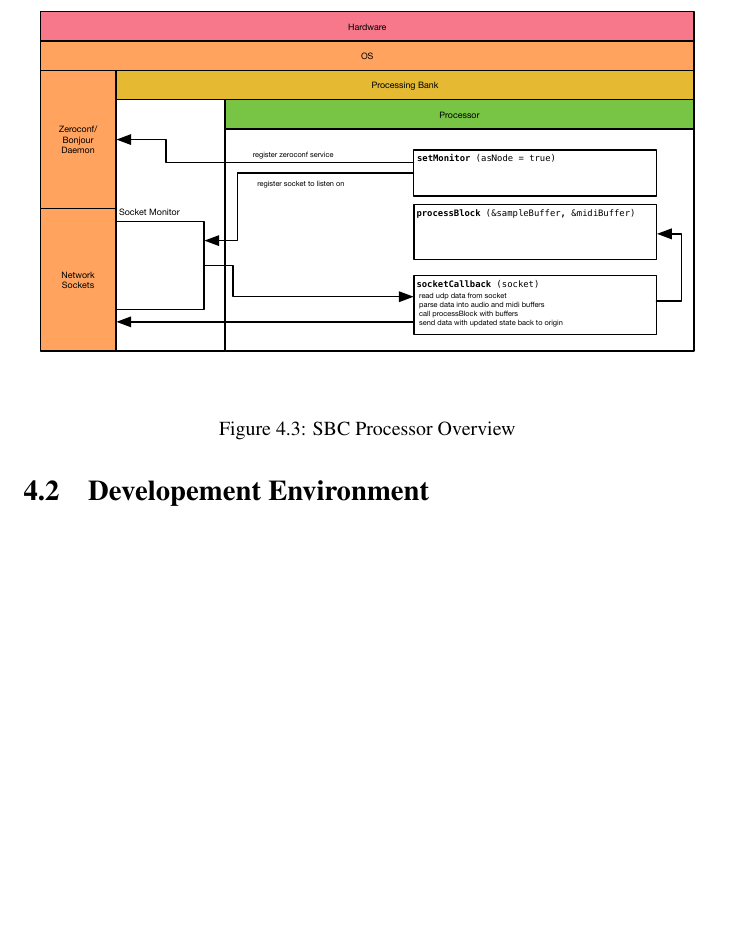
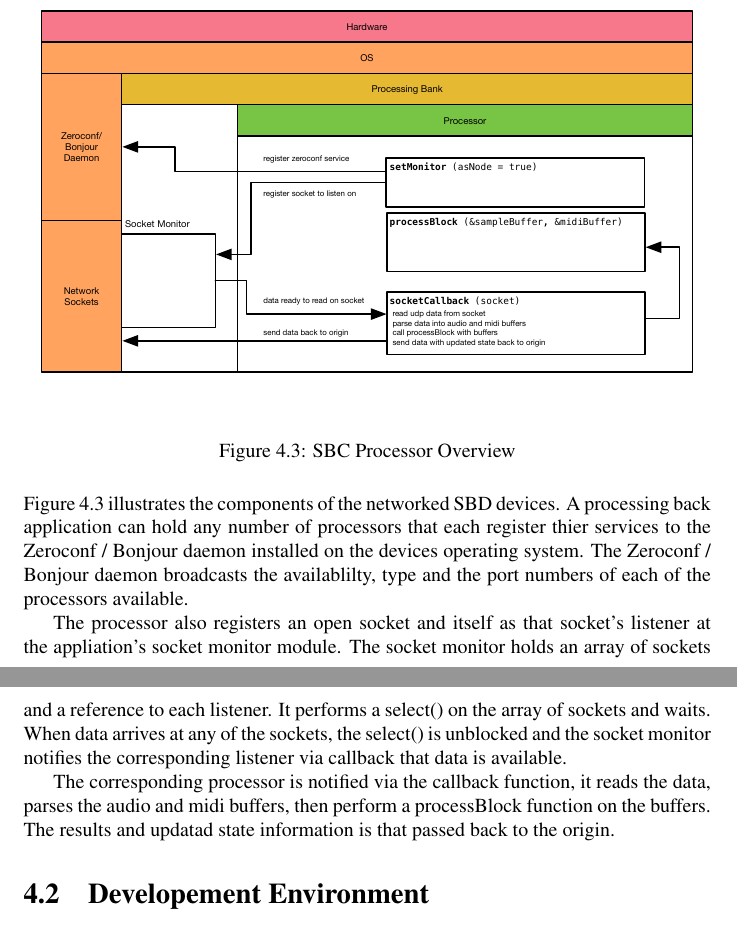
Before and after one commit to alexgustafson/SemDoc, a LaTeX thesis (main.tex, which reads chapters/implementation/architecture.tex): part of page 21 of 26 before the commit and two parts of pages 21 and 22 of 26 after it, the two joined at a grey line, cut so that both start at the same text, the shorter picture padded with empty space. Compiled offline with pdfLaTeX.

Commit message:
architekture SBC

```diff
--- a/chapters/implementation/architecture.tex
+++ b/chapters/implementation/architecture.tex
@@ -44,3 +44,9 @@ Within the process block the processor checks if a activeNode is available. If s
     \caption{SBC Processor Overview}
     \label{fig:arch_03}
 \end{figure}
+
+Figure \ref{fig:arch_03} illustrates the components of the networked SBD devices. A processing back application can hold any number of processors that each register thier services to the Zeroconf / Bonjour daemon installed on the devices operating system. The Zeroconf / Bonjour daemon broadcasts the availablilty, type and the port numbers of each of the processors available.
+
+The processor also registers an open socket and itself as that socket's listener at the appliation's socket monitor module. The socket monitor holds an array of sockets and a reference to each listener. It performs a select() on the array of sockets and waits. When data arrives at any of the sockets, the select() is unblocked and the socket monitor notifies the corresponding listener via callback that data is available.
+
+The corresponding processor is notified via the callback function, it reads the data, parses the audio and midi buffers, then perform a processBlock function on the buffers. The results and updatad state information is that passed back to the origin.
```
Also changed, not shown: assets/architecture_03.pdf, main.pdf, 3 other files.
